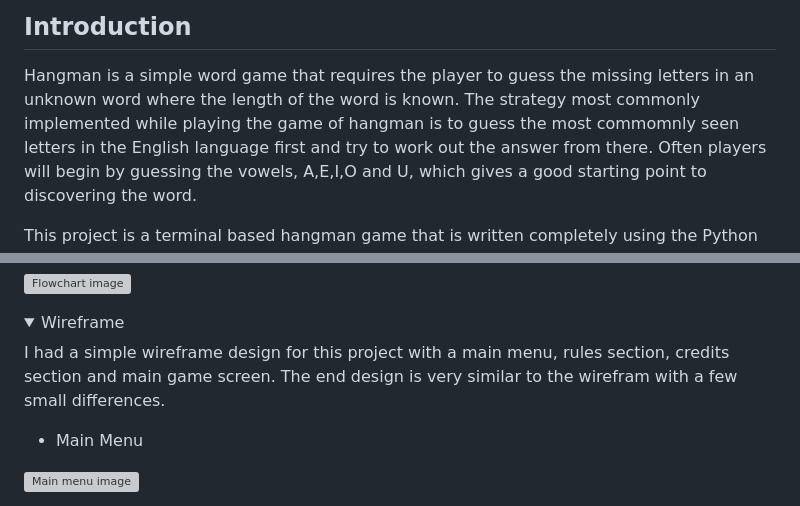
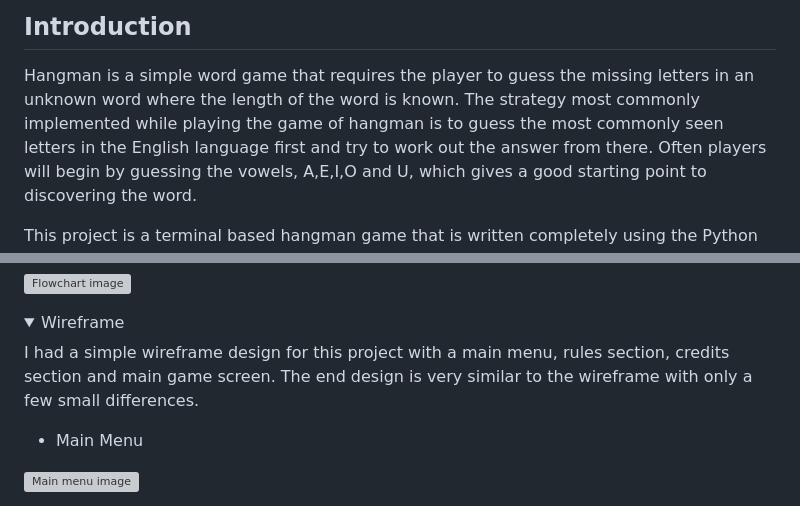
Before and after one commit to James-Fitz/Hangman_PP3, a Markdown page: README.md, 2 parts joined by grey strips. Rendered like a GitHub page; folded sections open; grey boxes are pictures that could not be loaded.

Commit message:
Fix spelling errors in readme file

```diff
--- a/README.md
+++ b/README.md
@@ -11,7 +11,7 @@
 ## **Introduction**
 
 Hangman is a simple word game that requires the player to guess the missing letters in an unknown word where the length of the word is known.
-The strategy most commonly implemented while playing the game of hangman is to guess the most commomnly seen letters in the English language first and try to work out the answer from there.
+The strategy most commonly implemented while playing the game of hangman is to guess the most commonly seen letters in the English language first and try to work out the answer from there.
 Often players will begin by guessing the vowels, A,E,I,O and U, which gives a good starting point to discovering the word.
 
 This project is a terminal based hangman game that is written completely using the Python programming language.
@@ -110,7 +110,7 @@ There are some optional additions on the flowchart that I ultimately did decide
 <details><summary>Wireframe</summary>
 
 I had a simple wireframe design for this project with a main menu, rules section, credits section and main game screen.
-The end design is very similar to the wirefram with a few small differences.
+The end design is very similar to the wireframe with only a few small differences.
 
 - Main Menu
 
```
Also changed, not shown: other parts of README.md (+11 -11 lines).
